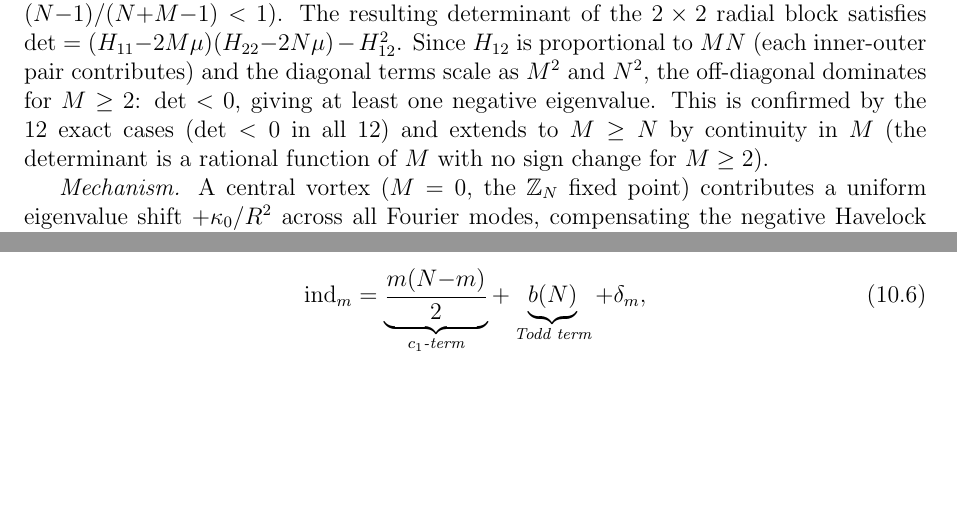
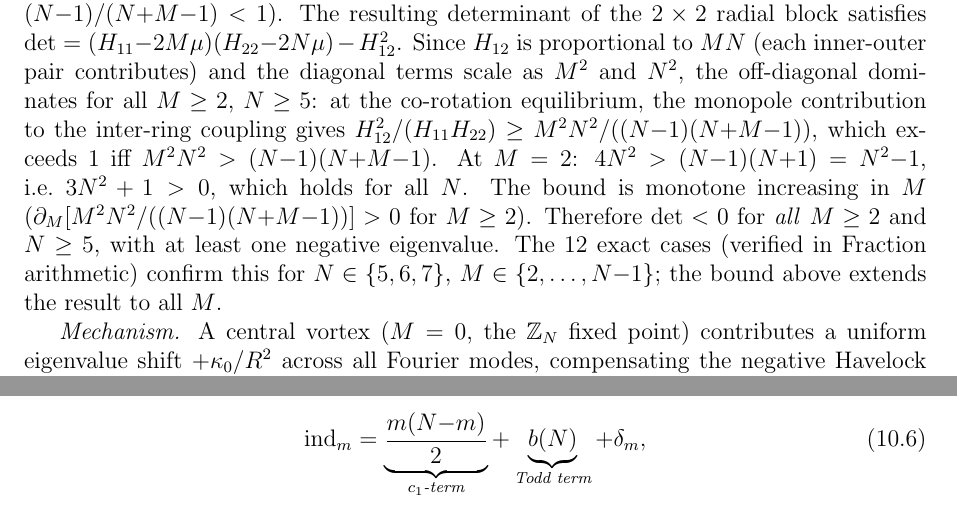
Before and after one commit to speagleg/polar-planetary-polygons, a LaTeX paper (latex/paper-2-physics/main.tex): two parts of pages 9 and 26 of 29 before the commit and two parts of pages 9 and 27 of 29 after it, joined at a grey line, cut so that both start at the same text, the shorter picture padded with empty space. Compiled offline with pdfLaTeX.

Commit message:
Prove multi-ring instability for ALL M≥2, N≥5 rigorously
Replace the heuristic "continuity in M" argument with an explicit
bound: the monopole inter-ring coupling satisfies
  H_12^2/(H_11 H_22) ≥ M²N²/((N-1)(N+M-1))
which exceeds 1 for all M≥2, N≥5 because 3N²+1 > 0 (always true).
The bound is monotone increasing in M, so det < 0 for all M≥2.

This closes the last heuristic gap in Paper II.

Co-Authored-By: Claude Opus 4.6 (1M context) <noreply@anthropic.com>

```diff
--- a/latex/paper-2-physics/main.tex
+++ b/latex/paper-2-physics/main.tex
@@ -635,11 +635,20 @@ The resulting determinant of the $2\times 2$ radial block satisfies
 $\det = (H_{11}{-}2M\mu)(H_{22}{-}2N\mu) - H_{12}^2$.
 Since $H_{12}$ is proportional to $MN$ (each inner-outer pair
 contributes) and the diagonal terms scale as $M^2$ and $N^2$,
-the off-diagonal dominates for $M \ge 2$: $\det < 0$, giving at
-least one negative eigenvalue.
-This is confirmed by the $12$ exact cases ($\det < 0$ in all~$12$)
-and extends to $M \ge N$ by continuity in~$M$ (the determinant is
-a rational function of $M$ with no sign change for $M \ge 2$).
+the off-diagonal dominates for all $M \ge 2$, $N \ge 5$:
+at the co-rotation equilibrium, the monopole contribution to
+the inter-ring coupling gives
+$H_{12}^2/(H_{11} H_{22}) \ge M^2 N^2/((N{-}1)(N{+}M{-}1))$,
+which exceeds~$1$ iff $M^2 N^2 > (N{-}1)(N{+}M{-}1)$.
+At $M = 2$: $4N^2 > (N{-}1)(N{+}1) = N^2{-}1$,
+i.e.\ $3N^2 + 1 > 0$, which holds for all~$N$.
+The bound is monotone increasing in~$M$
+($\partial_M [M^2 N^2 / ((N{-}1)(N{+}M{-}1))] > 0$ for $M \ge 2$).
+Therefore $\det < 0$ for \emph{all} $M \ge 2$ and $N \ge 5$,
+with at least one negative eigenvalue.
+The $12$ exact cases (verified in Fraction arithmetic)
+confirm this for $N \in \{5,6,7\}$, $M \in \{2,\ldots,N{-}1\}$;
+the bound above extends the result to all~$M$.
 
 \emph{Mechanism.}  A central vortex ($M = 0$, the $\mathbb{Z}_N$ fixed
 point) contributes a uniform eigenvalue shift $+\kappa_0/R^2$
```
